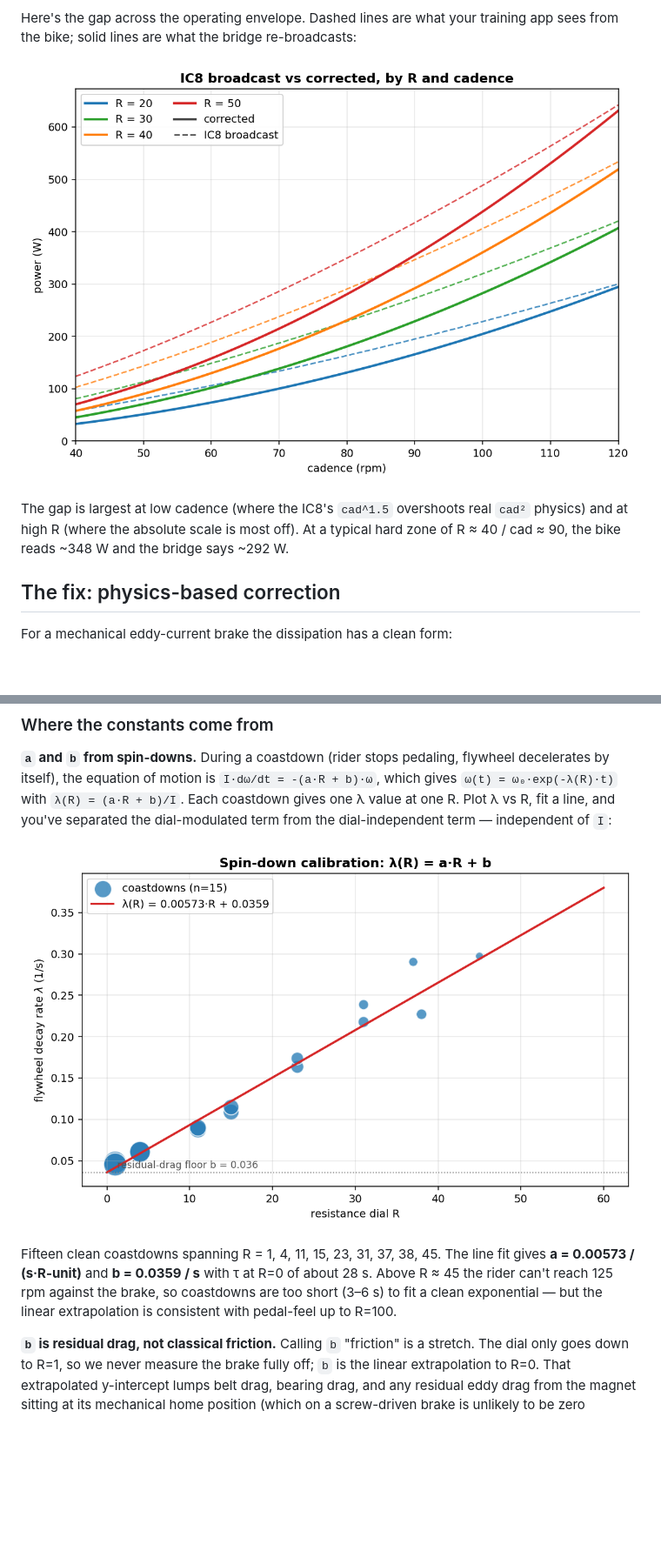
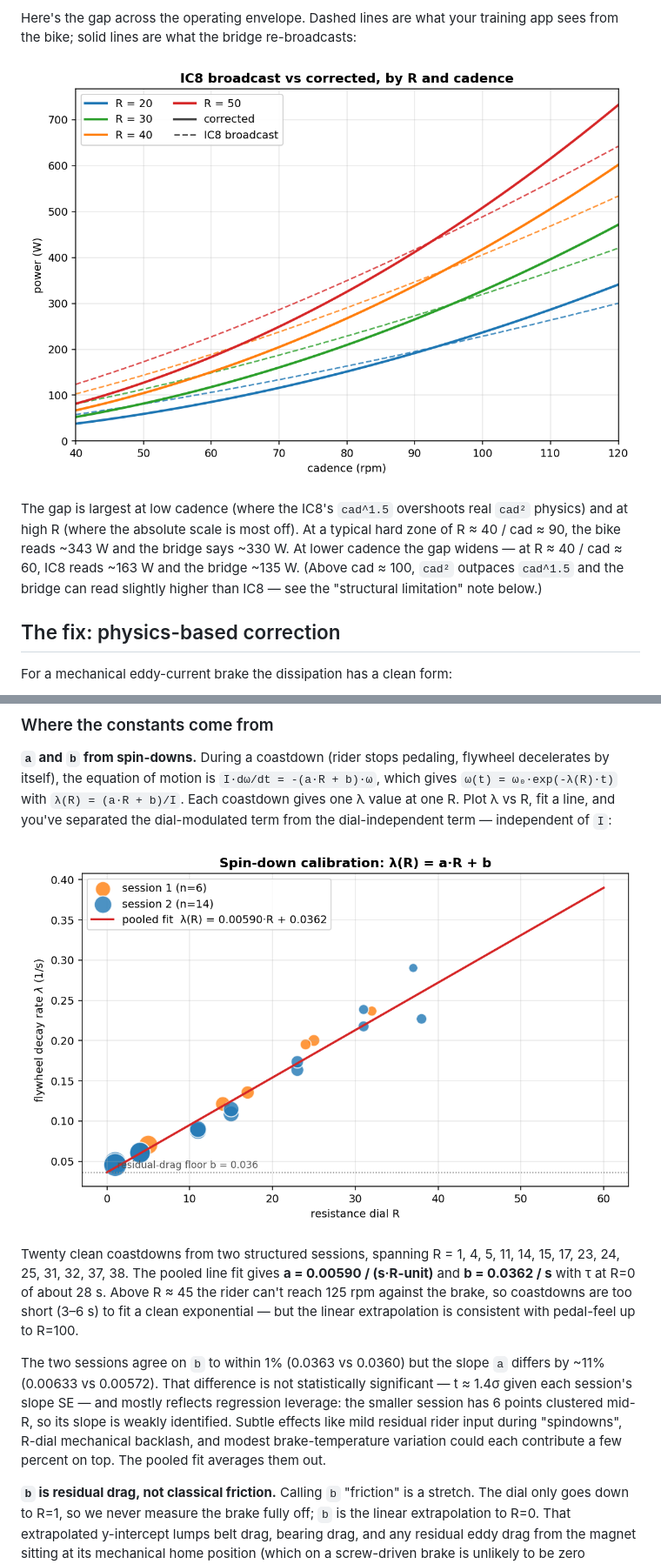
Before and after one commit to stwime/ic8-power-fix, a Markdown page: README.md, 2 parts joined by grey strips. Shown at 87% size. GitHub-like rendering; pictures changed too: docs/figures/power_curves.png, docs/figures/spindown_fit.png; blank space fills up the shorter version.

```diff
--- a/README.md
+++ b/README.md
@@ -50,8 +51,11 @@ training app sees from the bike; solid lines are what the bridge re-broadcasts:
 
 The gap is largest at low cadence (where the IC8's `cad^1.5` overshoots
 real `cad²` physics) and at high R (where the absolute scale is most off).
-At a typical hard zone of R ≈ 40 / cad ≈ 90, the bike reads ~348 W and the
-bridge says ~292 W.
+At a typical hard zone of R ≈ 40 / cad ≈ 90, the bike reads ~343 W and the
+bridge says ~330 W. At lower cadence the gap widens — at R ≈ 40 / cad ≈ 60,
+IC8 reads ~163 W and the bridge ~135 W. (Above cad ≈ 100, `cad²` outpaces
+`cad^1.5` and the bridge can read slightly higher than IC8 — see the
+"structural limitation" note below.)
 
 ## The fix: physics-based correction
 
@@ -92,11 +96,22 @@ dial-independent term — independent of `I`:
 
 ![Spin-down calibration](docs/figures/spindown_fit.png)
 
-Fifteen clean coastdowns spanning R = 1, 4, 11, 15, 23, 31, 37, 38, 45.
-The line fit gives **a = 0.00573 / (s·R-unit)** and **b = 0.0359 / s** with
-τ at R=0 of about 28 s. Above R ≈ 45 the rider can't reach 125 rpm against
-the brake, so coastdowns are too short (3–6 s) to fit a clean exponential —
-but the linear extrapolation is consistent with pedal-feel up to R=100.
+Twenty clean coastdowns from two structured sessions, spanning
+R = 1, 4, 5, 11, 14, 15, 17, 23, 24, 25, 31, 32, 37, 38. The pooled
+line fit gives **a = 0.00590 / (s·R-unit)** and **b = 0.0362 / s** with
+τ at R=0 of about 28 s. Above R ≈ 45 the rider can't reach 125 rpm
+against the brake, so coastdowns are too short (3–6 s) to fit a clean
+exponential — but the linear extrapolation is consistent with pedal-feel
+up to R=100.
+
+The two sessions agree on `b` to within 1% (0.0363 vs 0.0360) but the
+slope `a` differs by ~11% (0.00633 vs 0.00572). That difference is not
+statistically significant — t ≈ 1.4σ given each session's slope SE — and
+mostly reflects regression leverage: the smaller session has 6 points
+clustered mid-R, so its slope is weakly identified. Subtle effects like
+mild residual rider input during "spindowns", R-dial mechanical backlash,
+and modest brake-temperature variation could each contribute a few
+percent on top. The pooled fit averages them out.
 
 **`b` is residual drag, not classical friction.** Calling `b` "friction"
 is a stretch. The dial only goes down to R=1, so we never measure the
```
Also changed, not shown: other parts of README.md (+91 -54 lines), docs/figures/indoor_surge.png, 9 other files.
